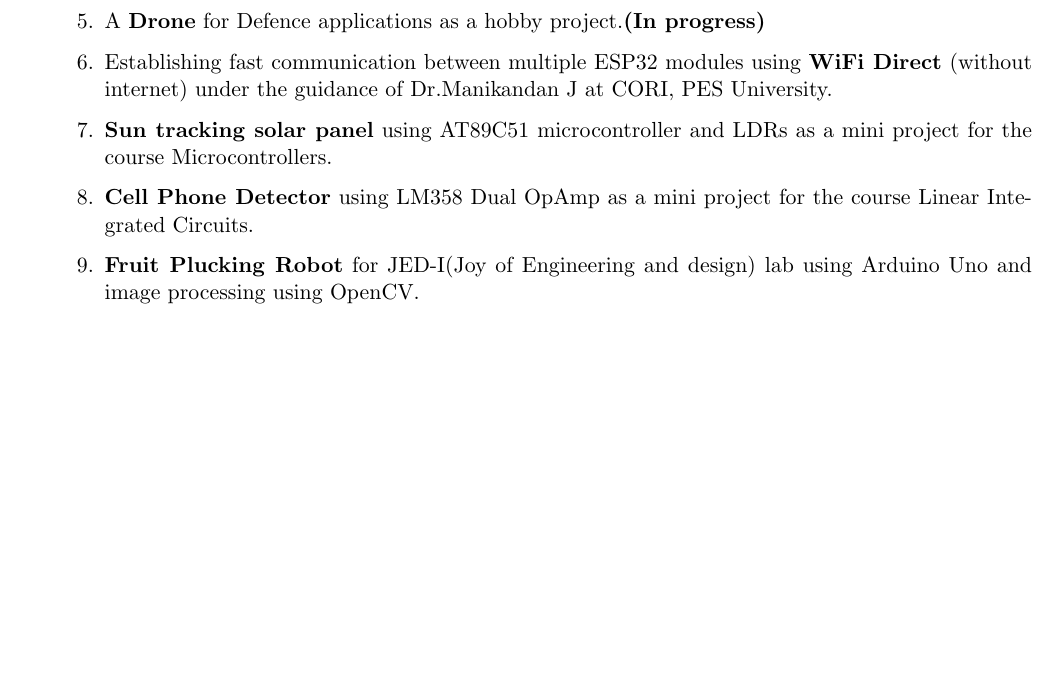
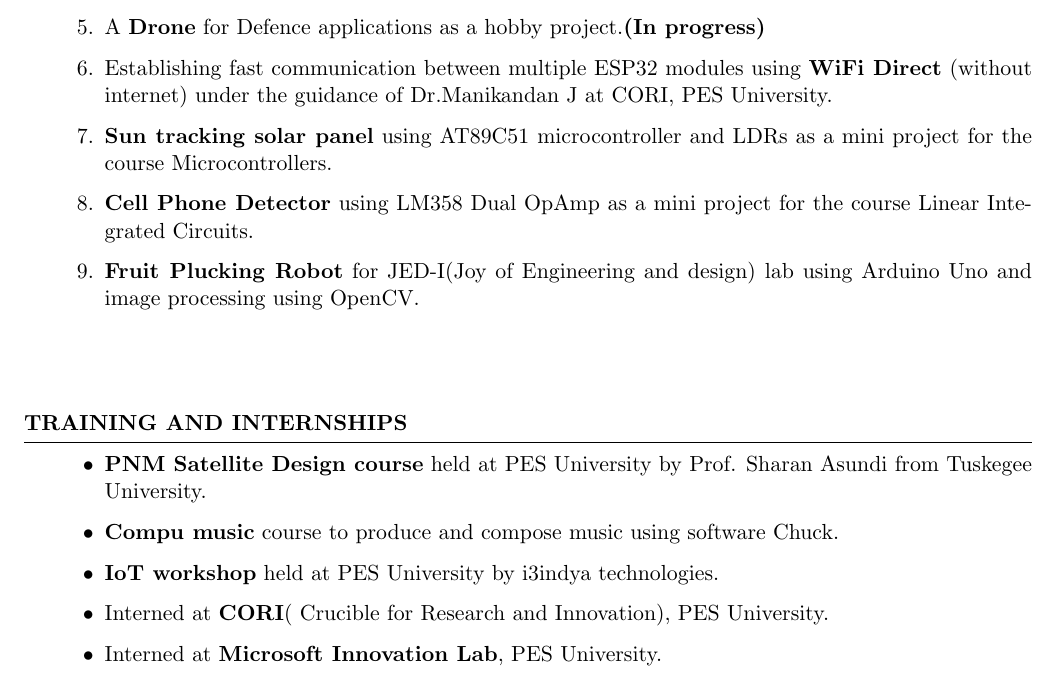
Before and after one commit to kpbilichod/KarthikPB_Resume, a LaTeX CV (KarthikPB_Resume.tex): part of page 2 of 2, cut so that both start at the same text, the shorter picture padded with empty space. Compiled offline with pdfLaTeX.

Commit message:
training and internships

```diff
--- a/KarthikPB_Resume.tex
+++ b/KarthikPB_Resume.tex
@@ -69,5 +69,17 @@ Karnataka\\
 \end{enumerate}
 \end{rSection}
 
+\vskip 0.5in
+
+\begin{rSection}{Training and Internships}
+\begin{itemize}
+    \item {\bf PNM Satellite Design course} held at PES University by Prof. Sharan Asundi from Tuskegee University.
+    \item {\bf Compu music} course to produce and compose music using software Chuck.
+    \item {\bf IoT workshop} held at PES University by i3indya technologies.
+    \item Interned at {\bf CORI}( Crucible for Research and Innovation), PES University.
+    \item Interned at {\bf Microsoft Innovation Lab}, PES University.\\
+
+\end{itemize}
+\end{rSection}
 
 \end{document}
```
Also changed, not shown: KarthikPB_Resume.pdf, 1 other file.
